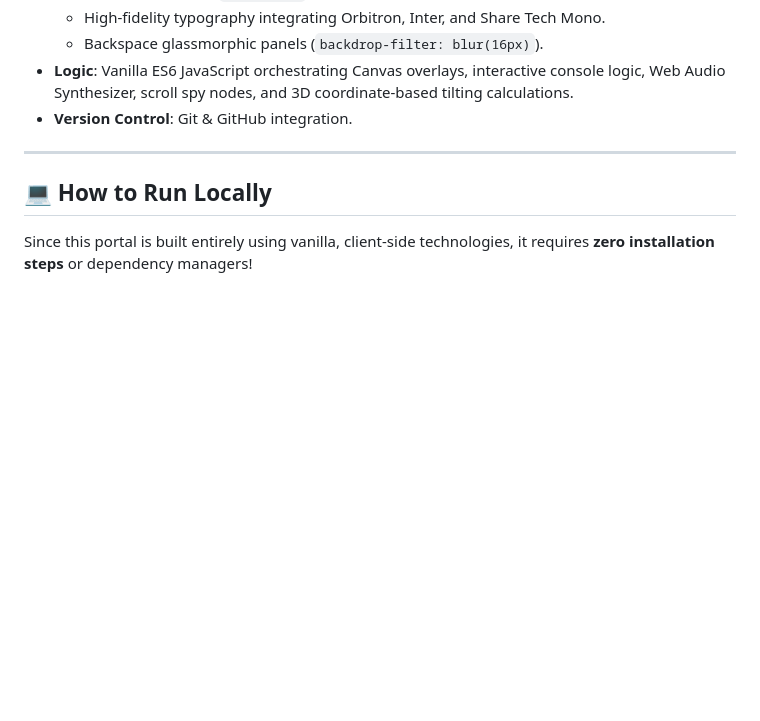
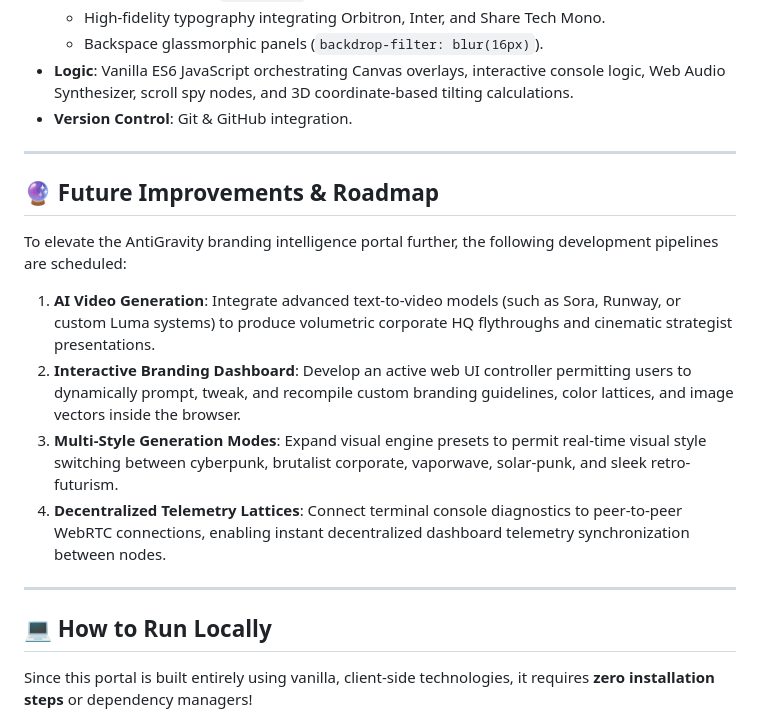
Before and after one commit to abakaushik-lgtm/TheCreativeVisionary, a Markdown page: README.md, the part around the change. Rendered like a GitHub page; blank space fills up the shorter version.

Commit message:
Add Future Improvements & Roadmap roadmap section to README.md

```diff
--- a/README.md
+++ b/README.md
@@ -113,6 +113,16 @@ Landscape header showing sleek interface overlays.
 
 ---
 
+## 🔮 Future Improvements & Roadmap
+
+To elevate the AntiGravity branding intelligence portal further, the following development pipelines are scheduled:
+1. **AI Video Generation**: Integrate advanced text-to-video models (such as Sora, Runway, or custom Luma systems) to produce volumetric corporate HQ flythroughs and cinematic strategist presentations.
+2. **Interactive Branding Dashboard**: Develop an active web UI controller permitting users to dynamically prompt, tweak, and recompile custom branding guidelines, color lattices, and image vectors inside the browser.
+3. **Multi-Style Generation Modes**: Expand visual engine presets to permit real-time visual style switching between cyberpunk, brutalist corporate, vaporwave, solar-punk, and sleek retro-futurism.
+4. **Decentralized Telemetry Lattices**: Connect terminal console diagnostics to peer-to-peer WebRTC connections, enabling instant decentralized dashboard telemetry synchronization between nodes.
+
+---
+
 ## 💻 How to Run Locally
 
 Since this portal is built entirely using vanilla, client-side technologies, it requires **zero installation steps** or dependency managers!
```
